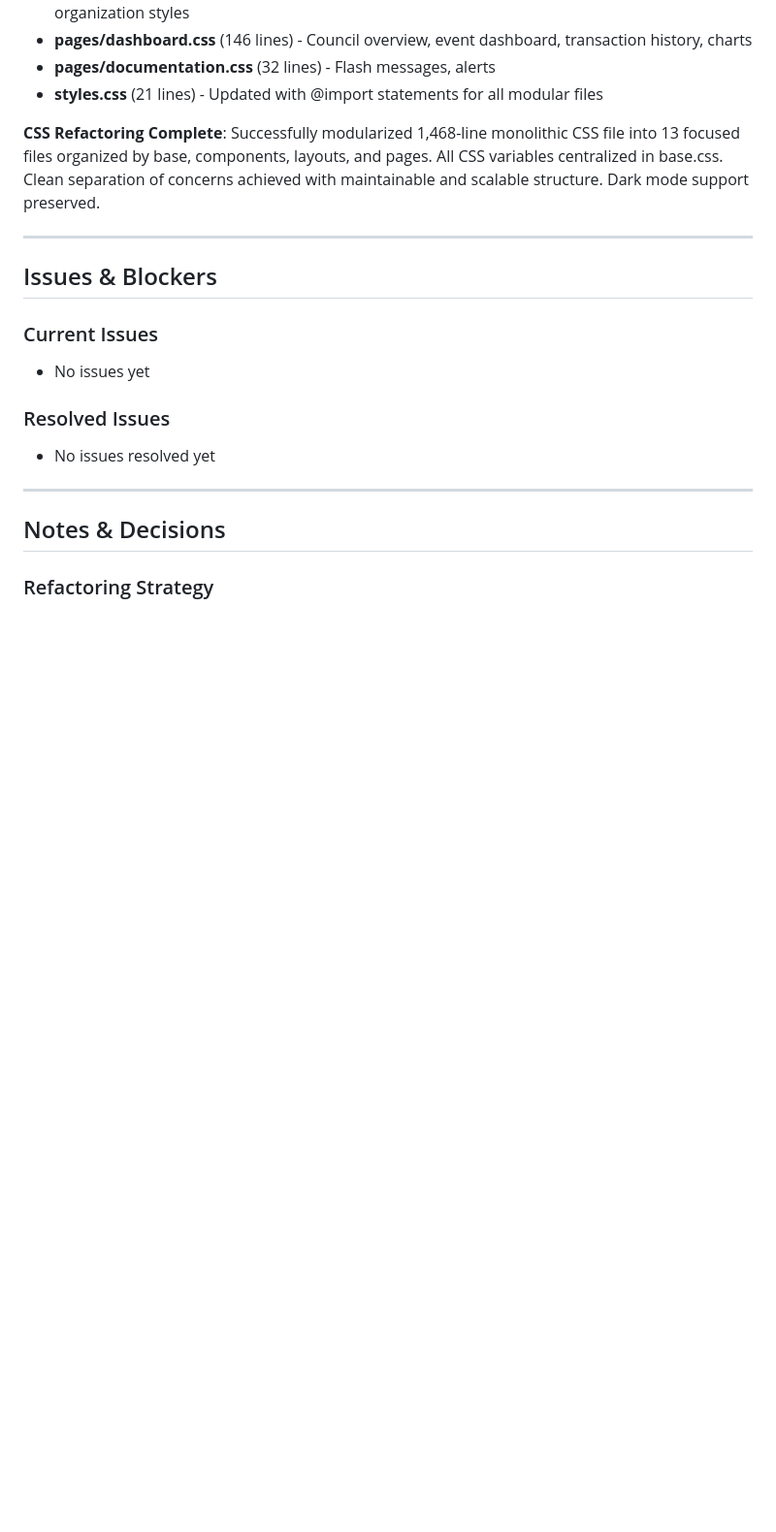
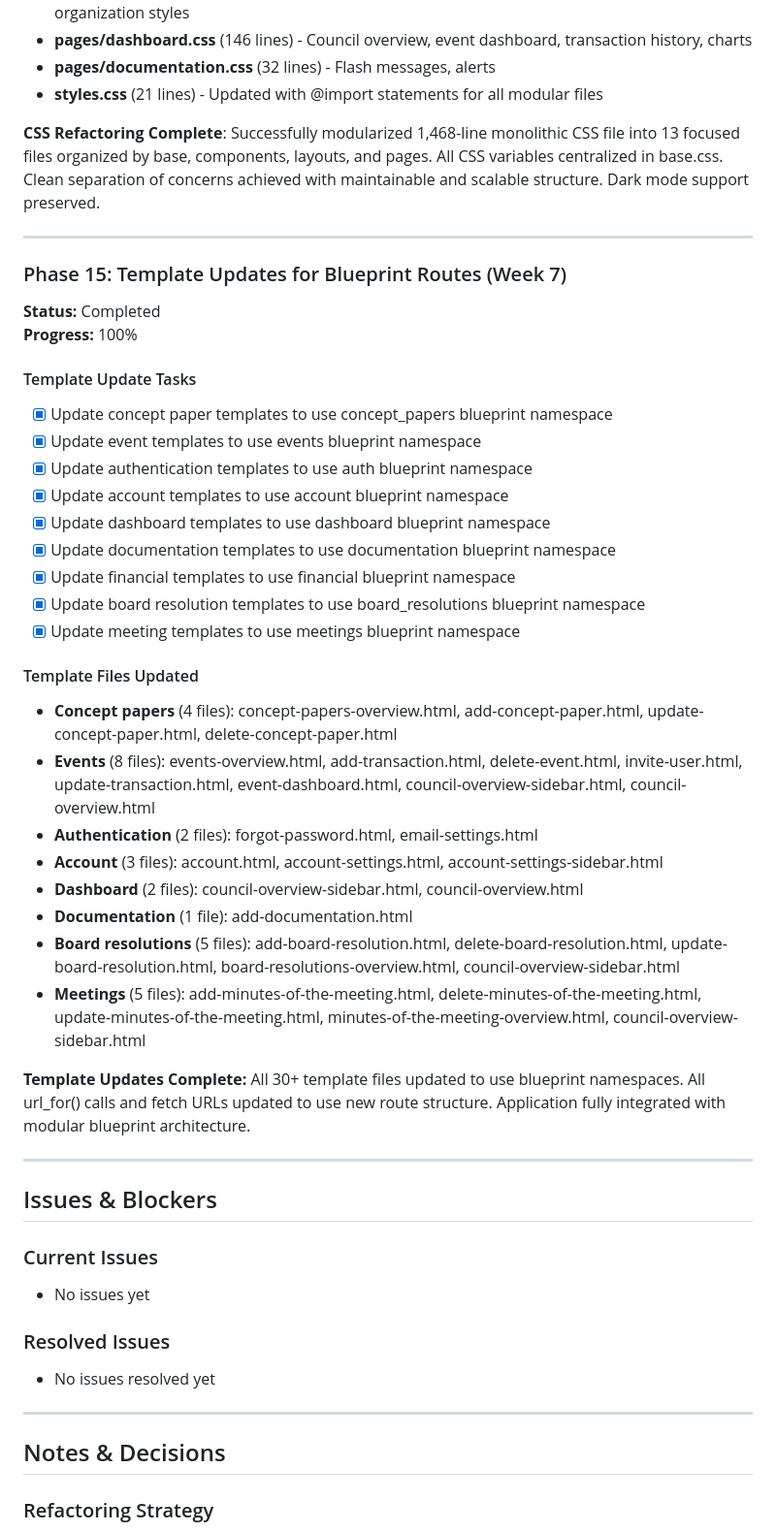
Before and after one commit to MACantara/E-Council, a Markdown page: PROGRESS.md, the part around the change. Shown at 97% size. GitHub-like rendering; blank space fills up the shorter version.

Commit message:
Complete Phase 15 template updates by documenting blueprint namespace migration across 30+ template files covering all 9 application modules

```diff
--- a/PROGRESS.md
+++ b/PROGRESS.md
@@ -679,6 +679,35 @@ static/css/
 
 ---
 
+### Phase 15: Template Updates for Blueprint Routes (Week 7)
+**Status:** Completed
+**Progress:** 100%
+
+#### Template Update Tasks
+- [x] Update concept paper templates to use concept_papers blueprint namespace
+- [x] Update event templates to use events blueprint namespace
+- [x] Update authentication templates to use auth blueprint namespace
+- [x] Update account templates to use account blueprint namespace
+- [x] Update dashboard templates to use dashboard blueprint namespace
+- [x] Update documentation templates to use documentation blueprint namespace
+- [x] Update financial templates to use financial blueprint namespace
+- [x] Update board resolution templates to use board_resolutions blueprint namespace
+- [x] Update meeting templates to use meetings blueprint namespace
+
+#### Template Files Updated
+- **Concept papers** (4 files): concept-papers-overview.html, add-concept-paper.html, update-concept-paper.html, delete-concept-paper.html
+- **Events** (8 files): events-overview.html, add-transaction.html, delete-event.html, invite-user.html, update-transaction.html, event-dashboard.html, council-overview-sidebar.html, council-overview.html
+- **Authentication** (2 files): forgot-password.html, email-settings.html
+- **Account** (3 files): account.html, account-settings.html, account-settings-sidebar.html
+- **Dashboard** (2 files): council-overview-sidebar.html, council-overview.html
+- **Documentation** (1 file): add-documentation.html
+- **Board resolutions** (5 files): add-board-resolution.html, delete-board-resolution.html, update-board-resolution.html, board-resolutions-overview.html, council-overview-sidebar.html
+- **Meetings** (5 files): add-minutes-of-the-meeting.html, delete-minutes-of-the-meeting.html, update-minutes-of-the-meeting.html, minutes-of-the-meeting-overview.html, council-overview-sidebar.html
+
+**Template Updates Complete:** All 30+ template files updated to use blueprint namespaces. All url_for() calls and fetch URLs updated to use new route structure. Application fully integrated with modular blueprint architecture.
+
+---
+
 ## Issues & Blockers
 
 ### Current Issues
```
